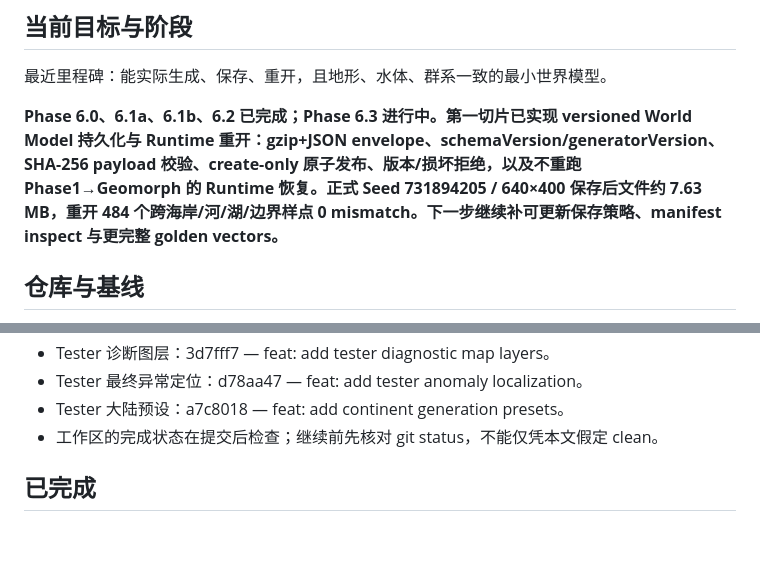
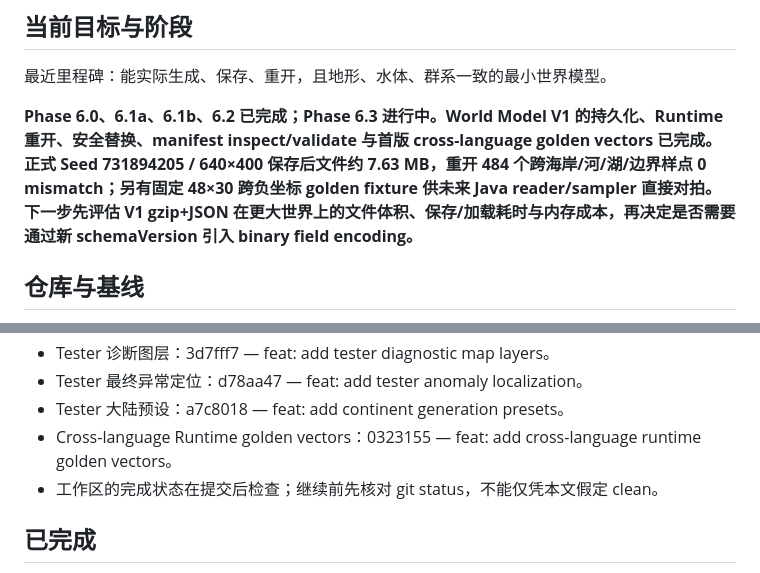
Before and after one commit to wanstu/minecraft-geo-world, a Markdown page: docs/STATUS.md, 2 parts joined by grey strips. Rendered like a GitHub page; blank space fills up the shorter version.

```diff
--- a/docs/STATUS.md
+++ b/docs/STATUS.md
@@ -5,7 +5,7 @@
 ## 当前目标与阶段
 最近里程碑：能实际生成、保存、重开，且地形、水体、群系一致的最小世界模型。
 
-**Phase 6.0、6.1a、6.1b、6.2 已完成；Phase 6.3 进行中。第一切片已实现 versioned World Model 持久化与 Runtime 重开：gzip+JSON envelope、schemaVersion/generatorVersion、SHA-256 payload 校验、create-only 原子发布、版本/损坏拒绝，以及不重跑 Phase1→Geomorph 的 Runtime 恢复。正式 Seed 731894205 / 640×400 保存后文件约 7.63 MB，重开 484 个跨海岸/河/湖/边界样点 0 mismatch。下一步继续补可更新保存策略、manifest inspect 与更完整 golden vectors。**
+**Phase 6.0、6.1a、6.1b、6.2 已完成；Phase 6.3 进行中。World Model V1 的持久化、Runtime 重开、安全替换、manifest inspect/validate 与首版 cross-language golden vectors 已完成。正式 Seed 731894205 / 640×400 保存后文件约 7.63 MB，重开 484 个跨海岸/河/湖/边界样点 0 mismatch；另有固定 48×30 跨负坐标 golden fixture 供未来 Java reader/sampler 直接对拍。下一步先评估 V1 gzip+JSON 在更大世界上的文件体积、保存/加载耗时与内存成本，再决定是否需要通过新 schemaVersion 引入 binary field encoding。**
 
 ## 仓库与基线
 - 仓库：D:\projects\minecraft-geo-world
@@ -36,6 +36,7 @@
 - Tester 诊断图层：3d7fff7 — feat: add tester diagnostic map layers。
 - Tester 最终异常定位：d78aa47 — feat: add tester anomaly localization。
 - Tester 大陆预设：a7c8018 — feat: add continent generation presets。
+- Cross-language Runtime golden vectors：0323155 — feat: add cross-language runtime golden vectors。
 - 工作区的完成状态在提交后检查；继续前先核对 git status，不能仅凭本文假定 clean。
 
 ## 已完成
```
Also changed, not shown: other parts of docs/STATUS.md (+9 -4 lines).
